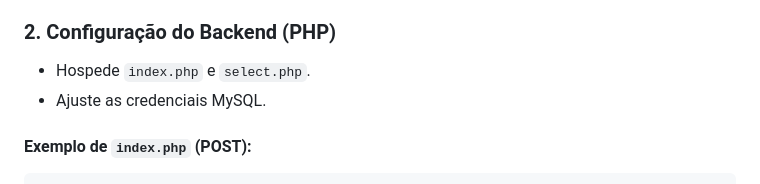
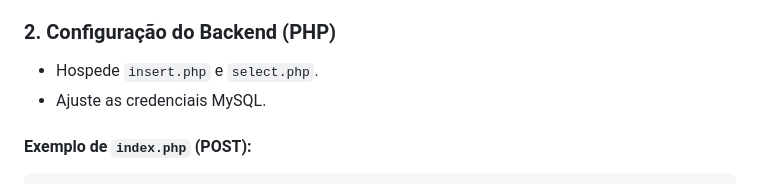
Before and after one commit to Karolaine231/AleksonCamera, a Markdown page: README.md, the part around the change. Drawn GitHub-style.

```diff
--- a/README.md
+++ b/README.md
@@ -72,7 +72,7 @@ O **Sistema de Reconhecimento e Controle de Ponto Inteligente** é uma solução
 - Configure o trigger para backup automático.
 
 ### 2. Configuração do Backend (PHP)
-- Hospede `index.php` e `select.php`.
+- Hospede `insert.php` e `select.php`.
 - Ajuste as credenciais MySQL.
 
 #### Exemplo de `index.php` (POST):
```
